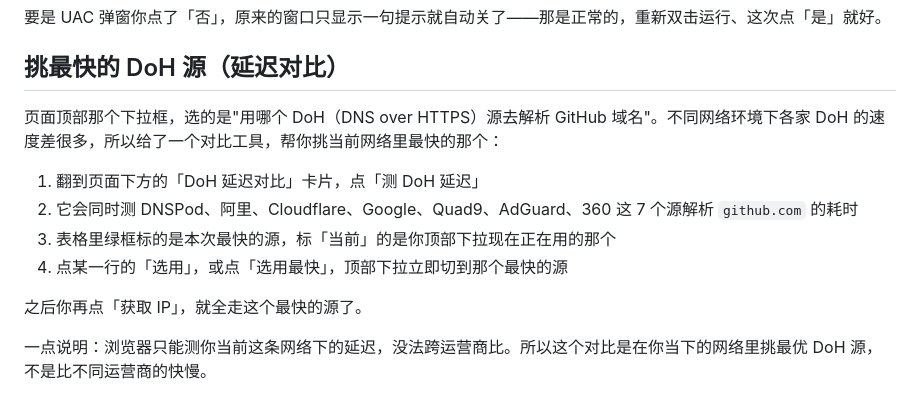
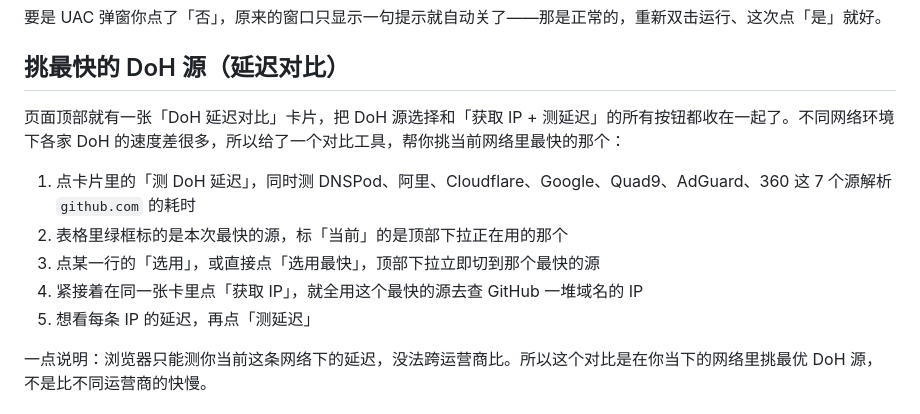
Before and after one commit to Sophie92-spec/github-fast-access, a Markdown page: README.md, the part around the change. Drawn GitHub-style.

Commit message:
docs: README 同步 DoH 对比卡合并到顶部的布局改动

```diff
--- a/README.md
+++ b/README.md
@@ -37,14 +37,13 @@ Windows 第一次跑这个 `.bat` 会冒一个「已保护你的电脑」的提
 
 ## 挑最快的 DoH 源（延迟对比）
 
-页面顶部那个下拉框，选的是"用哪个 DoH（DNS over HTTPS）源去解析 GitHub 域名"。不同网络环境下各家 DoH 的速度差很多，所以给了一个对比工具，帮你挑当前网络里最快的那个：
+页面顶部就有一张「DoH 延迟对比」卡片，把 DoH 源选择和「获取 IP + 测延迟」的所有按钮都收在一起了。不同网络环境下各家 DoH 的速度差很多，所以给了一个对比工具，帮你挑当前网络里最快的那个：
 
-1. 翻到页面下方的「DoH 延迟对比」卡片，点「测 DoH 延迟」
-2. 它会同时测 DNSPod、阿里、Cloudflare、Google、Quad9、AdGuard、360 这 7 个源解析 `github.com` 的耗时
-3. 表格里绿框标的是本次最快的源，标「当前」的是你顶部下拉现在正在用的那个
-4. 点某一行的「选用」，或点「选用最快」，顶部下拉立即切到那个最快的源
-
-之后你再点「获取 IP」，就全走这个最快的源了。
+1. 点卡片里的「测 DoH 延迟」，同时测 DNSPod、阿里、Cloudflare、Google、Quad9、AdGuard、360 这 7 个源解析 `github.com` 的耗时
+2. 表格里绿框标的是本次最快的源，标「当前」的是顶部下拉正在用的那个
+3. 点某一行的「选用」，或直接点「选用最快」，顶部下拉立即切到那个最快的源
+4. 紧接着在同一张卡里点「获取 IP」，就全用这个最快的源去查 GitHub 一堆域名的 IP
+5. 想看每条 IP 的延迟，再点「测延迟」
 
 一点说明：浏览器只能测你当前这条网络下的延迟，没法跨运营商比。所以这个对比是在你当下的网络里挑最优 DoH 源，不是比不同运营商的快慢。
 
```
